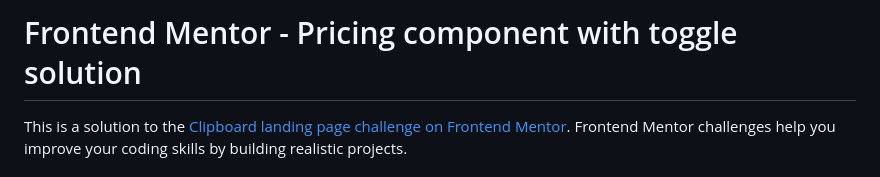
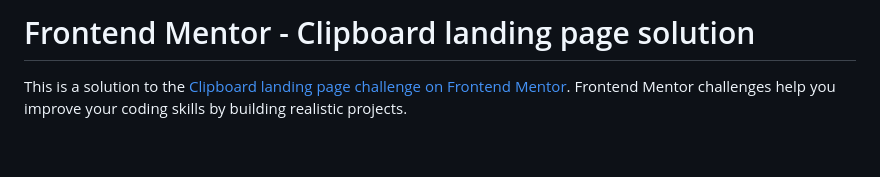
Before and after one commit to iddimsangi/clipboard-landing-page, a Markdown page: readme.md, the part around the change. Rendered like a GitHub page; blank space fills up the shorter version.

```diff
--- a/readme.md
+++ b/readme.md
@@ -1,4 +1,4 @@
-# Frontend Mentor - Pricing component with toggle solution
+# Frontend Mentor - Clipboard landing page solution
 
 
 This is a solution to the [Clipboard landing page challenge on Frontend Mentor](https://www.frontendmentor.io/challenges/clipboard-landing-page-5cc9bccd6c4c91111378ecb9). Frontend Mentor challenges help you improve your coding skills by building realistic projects.
```
